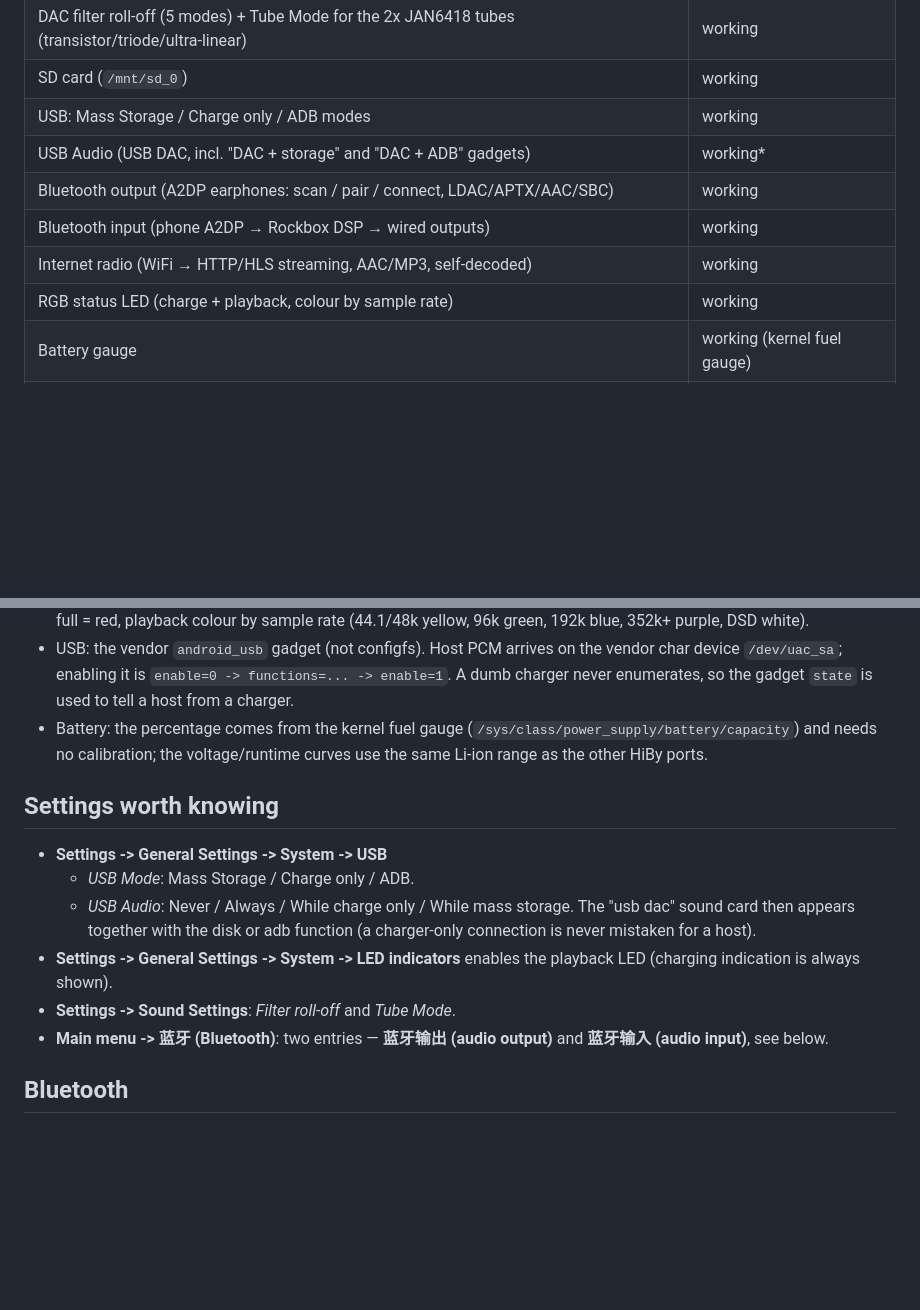
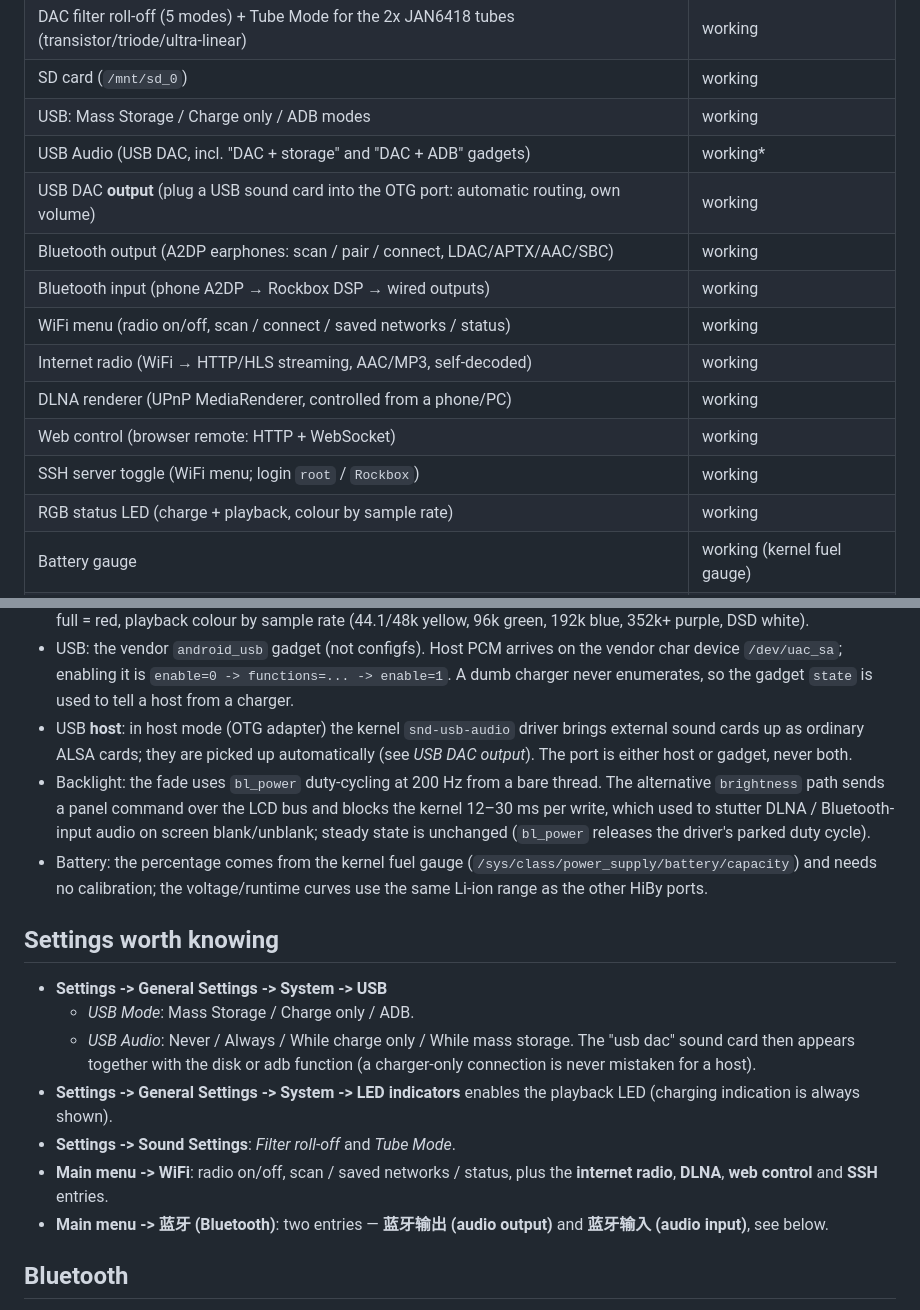
Before and after one commit to ctzjj/Rockbox-N3PRO, a Markdown page: README.md, 2 parts joined by grey strips. GitHub-like rendering; blank space fills up the shorter version.

```diff
--- a/README.md
+++ b/README.md
@@ -33,9 +33,14 @@ Download the ready-made image and SD-card payload from the
 | SD card (`/mnt/sd_0`) | working |
 | USB: Mass Storage / Charge only / ADB modes | working |
 | USB Audio (USB DAC, incl. "DAC + storage" and "DAC + ADB" gadgets) | working* |
+| USB DAC **output** (plug a USB sound card into the OTG port: automatic routing, own volume) | working |
 | Bluetooth output (A2DP earphones: scan / pair / connect, LDAC/APTX/AAC/SBC) | working |
 | Bluetooth input (phone A2DP → Rockbox DSP → wired outputs) | working |
+| WiFi menu (radio on/off, scan / connect / saved networks / status) | working |
 | Internet radio (WiFi → HTTP/HLS streaming, AAC/MP3, self-decoded) | working |
+| DLNA renderer (UPnP MediaRenderer, controlled from a phone/PC) | working |
+| Web control (browser remote: HTTP + WebSocket) | working |
+| SSH server toggle (WiFi menu; login `root` / `Rockbox`) | working |
 | RGB status LED (charge + playback, colour by sample rate) | working |
 | Battery gauge | working (kernel fuel gauge) |
 | Backlight / sleep | working |
@@ -74,6 +79,15 @@ in-box WinUSB driver, so the **libusb** adb backend is required
   vendor char device `/dev/uac_sa`; enabling it is `enable=0 -> functions=... ->
   enable=1`.  A dumb charger never enumerates, so the gadget `state` is used to
   tell a host from a charger.
+* USB **host**: in host mode (OTG adapter) the kernel `snd-usb-audio` driver
+  brings external sound cards up as ordinary ALSA cards; they are picked up
+  automatically (see *USB DAC output*).  The port is either host or gadget,
+  never both.
+* Backlight: the fade uses `bl_power` duty-cycling at 200 Hz from a bare
+  thread.  The alternative `brightness` path sends a panel command over the
+  LCD bus and blocks the kernel 12–30 ms per write, which used to stutter
+  DLNA / Bluetooth-input audio on screen blank/unblank; steady state is
+  unchanged (`bl_power` releases the driver's parked duty cycle).
 * Battery: the percentage comes from the kernel fuel gauge
   (`/sys/class/power_supply/battery/capacity`) and needs no calibration; the
   voltage/runtime curves use the same Li-ion range as the other HiBy ports.
@@ -88,6 +102,8 @@ in-box WinUSB driver, so the **libusb** adb backend is required
 * **Settings -> General Settings -> System -> LED indicators** enables the
   playback LED (charging indication is always shown).
 * **Settings -> Sound Settings**: *Filter roll-off* and *Tube Mode*.
+* **Main menu -> WiFi**: radio on/off, scan / saved networks / status, plus
+  the **internet radio**, **DLNA**, **web control** and **SSH** entries.
 * **Main menu -> 蓝牙 (Bluetooth)**: two entries — **蓝牙输出 (audio output)**
   and **蓝牙输入 (audio input)**, see below.
 
```
Also changed, not shown: other parts of README.md (+53 -5 lines).
